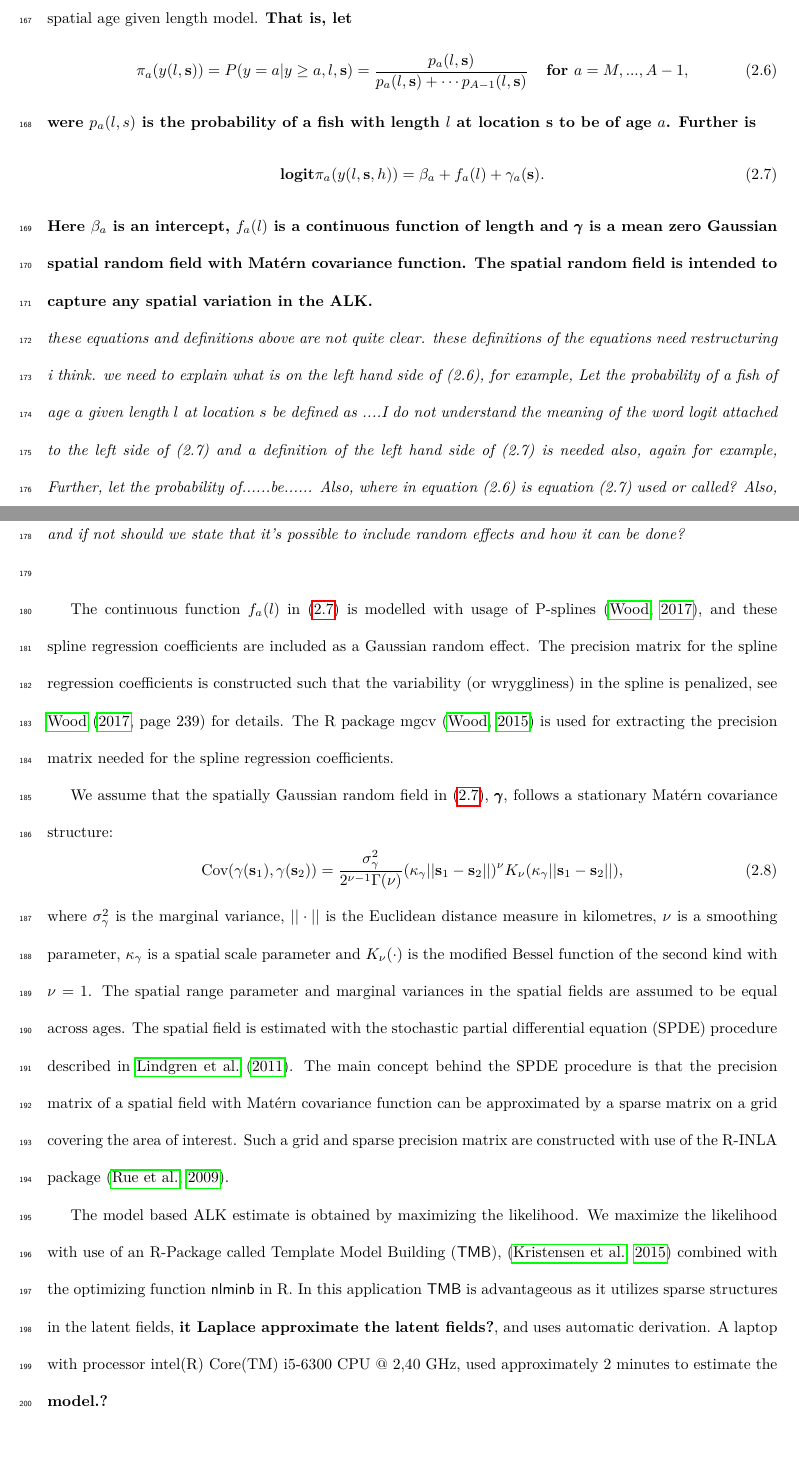
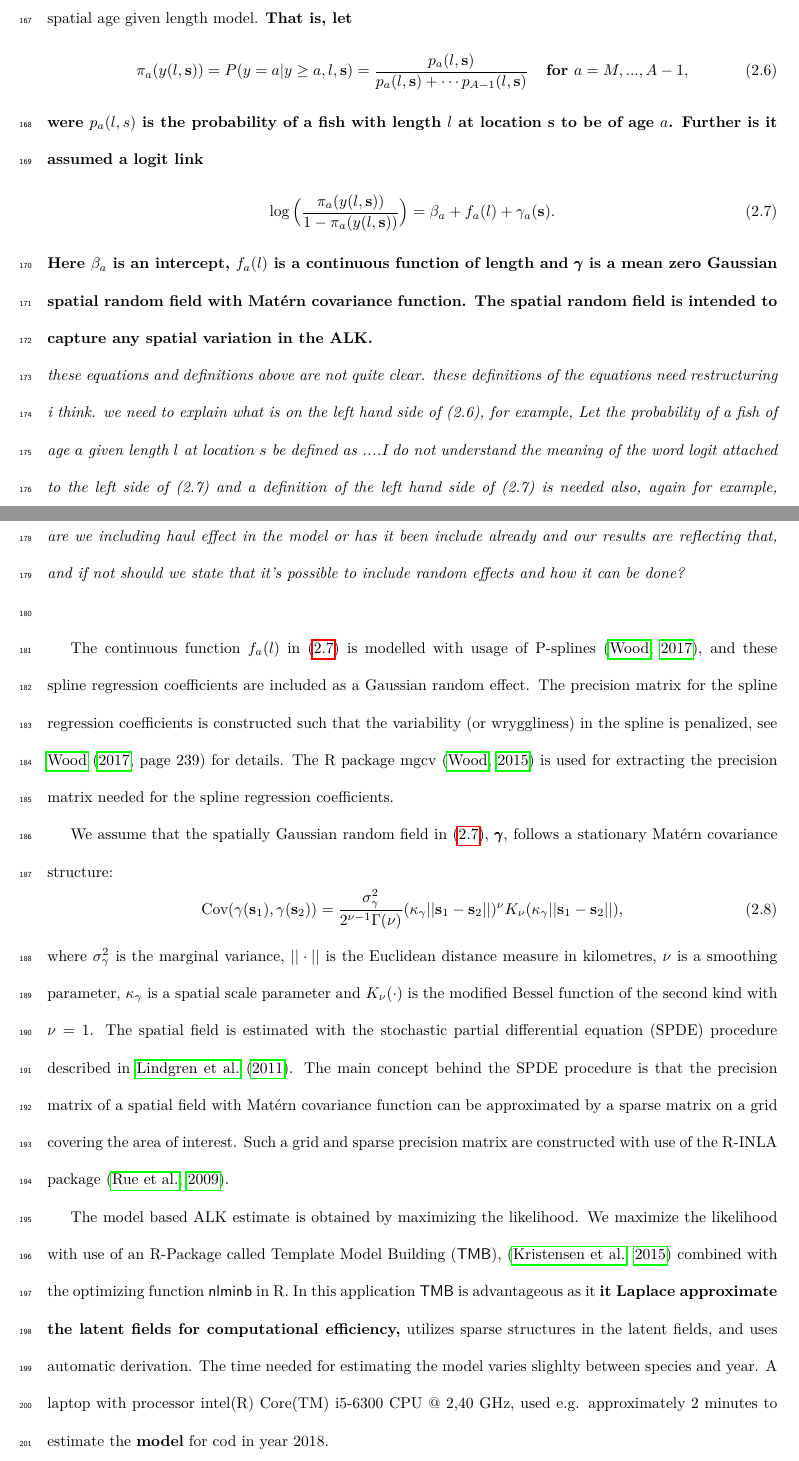
Before and after one commit to natoyaj/TestPackage, a LaTeX paper (IBTSpaper1/IBTSpaper.tex): two parts of pages 8 and 9 of 27, joined at a grey line, cut so that both start at the same text. Compiled offline with LuaLaTeX.

Commit message:
Need to commit before pull

```diff
--- a/IBTSpaper1/IBTSpaper.tex
+++ b/IBTSpaper1/IBTSpaper.tex
@@ -221,9 +221,9 @@ In this section we introduce a spatial model based ALK. Using such a model enabl
 \begin{align}\label{eq:linearPred1}
 \pi_a(y(l,{\bf s})) = P(y = a|y \geq a, l, {\bf s}) = \frac{p_a(l,{\bf s})}{p_a(l,{\bf s}) + \cdots p_{A-1}(l,{\bf s})} \vspace{ 4mm} \ \ \ \text{for } a =M,...,A-1 ,
 \end{align}
-were $p_a(l,s)$ is the probability of a fish with length $l$ at location ${\bf s}$ to be of age $a$. Further is
+were $p_a(l,s)$ is the probability of a fish with length $l$ at location ${\bf s}$ to be of age $a$. Further is it assumed a logit link
 \begin{align}\label{eq:linearPred}
-\text{logit}\pi_a(y(l,{\bf s},h)) = \beta_a +  f_a(l) + \gamma_a({\bf s}).
+\log \Big( \frac{\pi_a(y(l,{\bf s}))}{1-\pi_a(y(l,{\bf s}))}\Big ) = \beta_a +  f_a(l) + \gamma_a({\bf s}).
 \end{align}
 Here $\beta_a$ is an intercept, $ f_a(l)$ is a continuous function of length and $\pmb{\gamma}$ is a mean zero Gaussian spatial random field with Mat\'{e}rn covariance function. The spatial random field is intended to capture any spatial variation in the ALK.} \\
 \emph{these equations and definitions above are not quite clear. these definitions of the equations need restructuring i think. we need to explain what is on the left hand side of (2.6), for example, Let the probability of a fish of age $a$ given length $l$ at location $s$ be defined as ....I do not understand the meaning of the word logit attached to the left side of (2.7) and a definition of the left hand side of (2.7) is needed also, again for example, Further, let the probability of......be...... Also, where in equation (2.6) is equation (2.7) used or called? Also, are we including haul effect in the model or has it been include already and our results are reflecting that, and if not should we state that it's possible to include random effects and how it can be done?}\\
@@ -234,9 +234,9 @@ The continuous function $f_a(l)$ in (\ref{eq:linearPred}) is modelled with usage
 \begin{equation}\label{eq:matern}
  \text{Cov}(\gamma(\mathbf{s}_1),\gamma(\mathbf{s}_2)) = \frac{\sigma^2_{\gamma}}{2^{\nu-1}\Gamma(\nu)}(\kappa_{\gamma}||\mathbf{s}_1 -\mathbf{s}_2||)^{\nu}K_{\nu}(\kappa_{\gamma}||\mathbf{s}_1-\mathbf{s}_2||),
 \end{equation}
-where $\sigma^2_{\gamma}$ is the marginal variance, $||\cdot||$ is the Euclidean distance measure in kilometres, $\nu$ is a smoothing parameter, $\kappa_{\gamma}$ is a spatial scale parameter and $K_{\nu}(\cdot)$ is the modified Bessel function of the second kind with $\nu = 1$. The spatial range parameter and marginal variances in the spatial fields are assumed to be equal across ages. The spatial field is estimated with the stochastic partial differential equation (SPDE) procedure described in \citet{lindgren2011explicit}. The main concept behind the SPDE procedure is that the precision matrix of a spatial field with Mat\'{e}rn  covariance function can be approximated by a sparse matrix on a grid covering the area of interest. Such a grid and sparse precision matrix are constructed with use of the R-INLA package \citep{rue2009approximate}.
+where $\sigma^2_{\gamma}$ is the marginal variance, $||\cdot||$ is the Euclidean distance measure in kilometres, $\nu$ is a smoothing parameter, $\kappa_{\gamma}$ is a spatial scale parameter and $K_{\nu}(\cdot)$ is the modified Bessel function of the second kind with $\nu = 1$. The spatial field is estimated with the stochastic partial differential equation (SPDE) procedure described in \citet{lindgren2011explicit}. The main concept behind the SPDE procedure is that the precision matrix of a spatial field with Mat\'{e}rn  covariance function can be approximated by a sparse matrix on a grid covering the area of interest. Such a grid and sparse precision matrix are constructed with use of the R-INLA package \citep{rue2009approximate}.
 
-The model based ALK estimate is obtained by maximizing the likelihood. We maximize the likelihood with use of an R-Package called Template Model Building ({\sffamily TMB}),  \citep{kristensen2015tmb} combined with the optimizing function {\sffamily nlminb} in R. In this application {\sffamily TMB} is advantageous as it utilizes sparse structures in the latent fields, {\bf it Laplace approximate the latent fields?}, and uses automatic derivation. A laptop with  processor intel(R) Core(TM) i5-6300 CPU @ 2,40 GHz, used approximately 2 minutes  to estimate the {\bf model.? }
+The model based ALK estimate is obtained by maximizing the likelihood. We maximize the likelihood with use of an R-Package called Template Model Building ({\sffamily TMB}),  \citep{kristensen2015tmb} combined with the optimizing function {\sffamily nlminb} in R. In this application {\sffamily TMB} is advantageous as it {\bf it Laplace approximate the latent fields for computational efficiency,} utilizes sparse structures in the latent fields, and uses automatic derivation. The time needed for estimating the model varies slighlty between species and year. A laptop with  processor intel(R) Core(TM) i5-6300 CPU @ 2,40 GHz, used e.g. approximately 2 minutes to estimate the {\bf model} for cod in year 2018.
 
 \subsection{Uncertainty estimation}
 \label{sec:uncertaintyestimation}
```
Also changed, not shown: IBTSpaper1/IBTSpaper.pdf, IBTSpaper1/IBTSpaper.tex (8 more changed lines).
